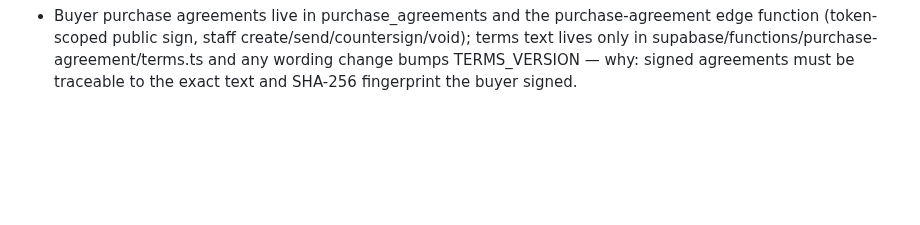
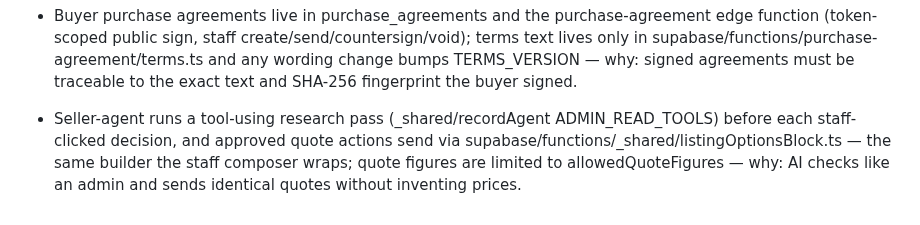
Before and after one commit to alexandermj1/texas-burial-beauty, a Markdown page: AGENTS.md, the part around the change. Drawn GitHub-style; blank space fills up the shorter version.

Commit message:
Changes
Co-authored-by: alexandermj1 <57460393+alexandermj1@users.noreply.github.com>

```diff
--- a/AGENTS.md
+++ b/AGENTS.md
@@ -34,3 +34,4 @@
 - Submission attachment labels use submissionAttachments across direct uploads, profile files and document files, with paginated metadata and shared refreshes; attachment presence never changes physical-original receipt or completion — why: API limits and missing email links must not hide existing files.
 - Guides and metro pages embed BuyerWizard through GuideBuyerForm with page-specific source/channel tags — why: one consistent editorial frame and submission flow without duplicating form logic.
 - Buyer purchase agreements live in purchase_agreements and the purchase-agreement edge function (token-scoped public sign, staff create/send/countersign/void); terms text lives only in supabase/functions/purchase-agreement/terms.ts and any wording change bumps TERMS_VERSION — why: signed agreements must be traceable to the exact text and SHA-256 fingerprint the buyer signed.
+- Seller-agent runs a tool-using research pass (_shared/recordAgent ADMIN_READ_TOOLS) before each staff-clicked decision, and approved quote actions send via supabase/functions/_shared/listingOptionsBlock.ts — the same builder the staff composer wraps; quote figures are limited to allowedQuoteFigures — why: AI checks like an admin and sends identical quotes without inventing prices.
```
